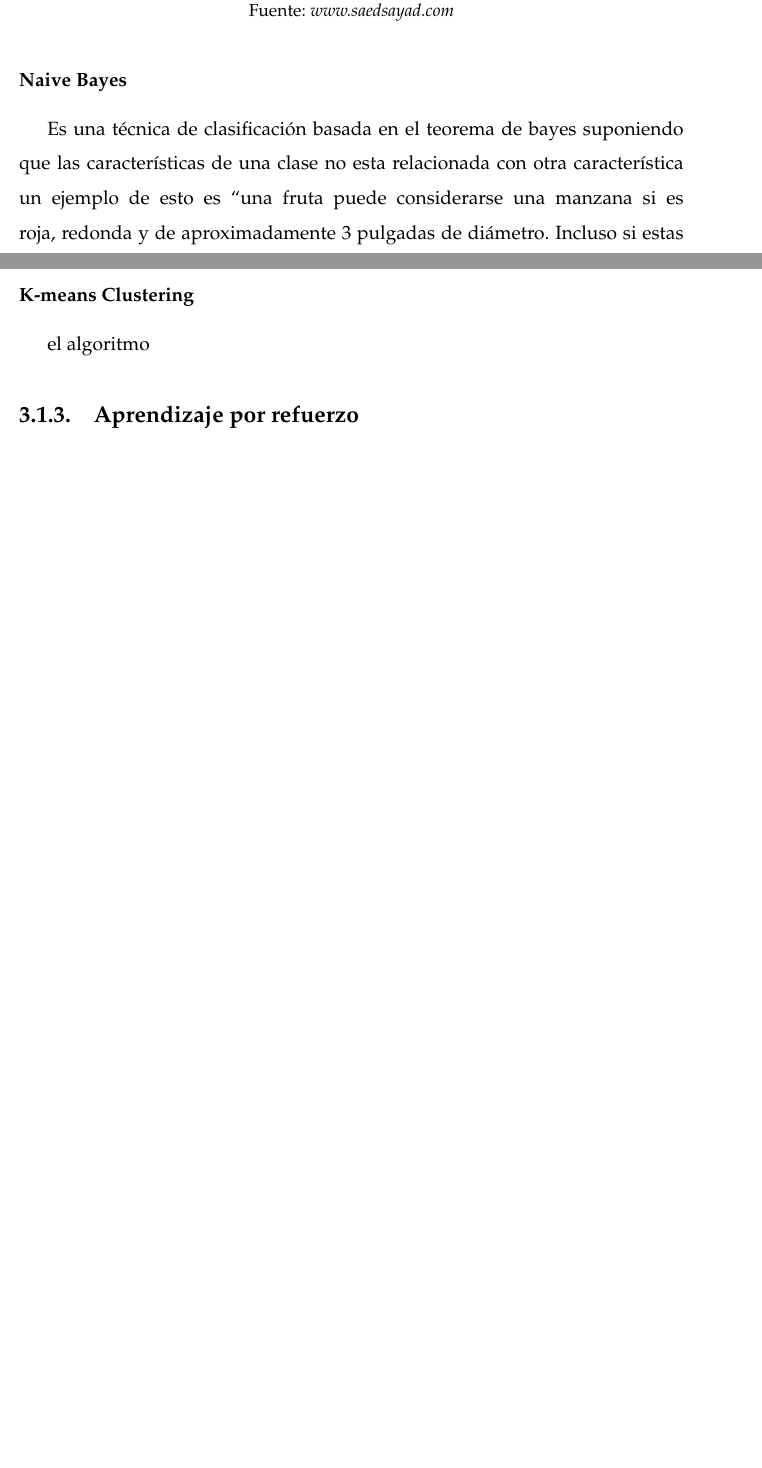
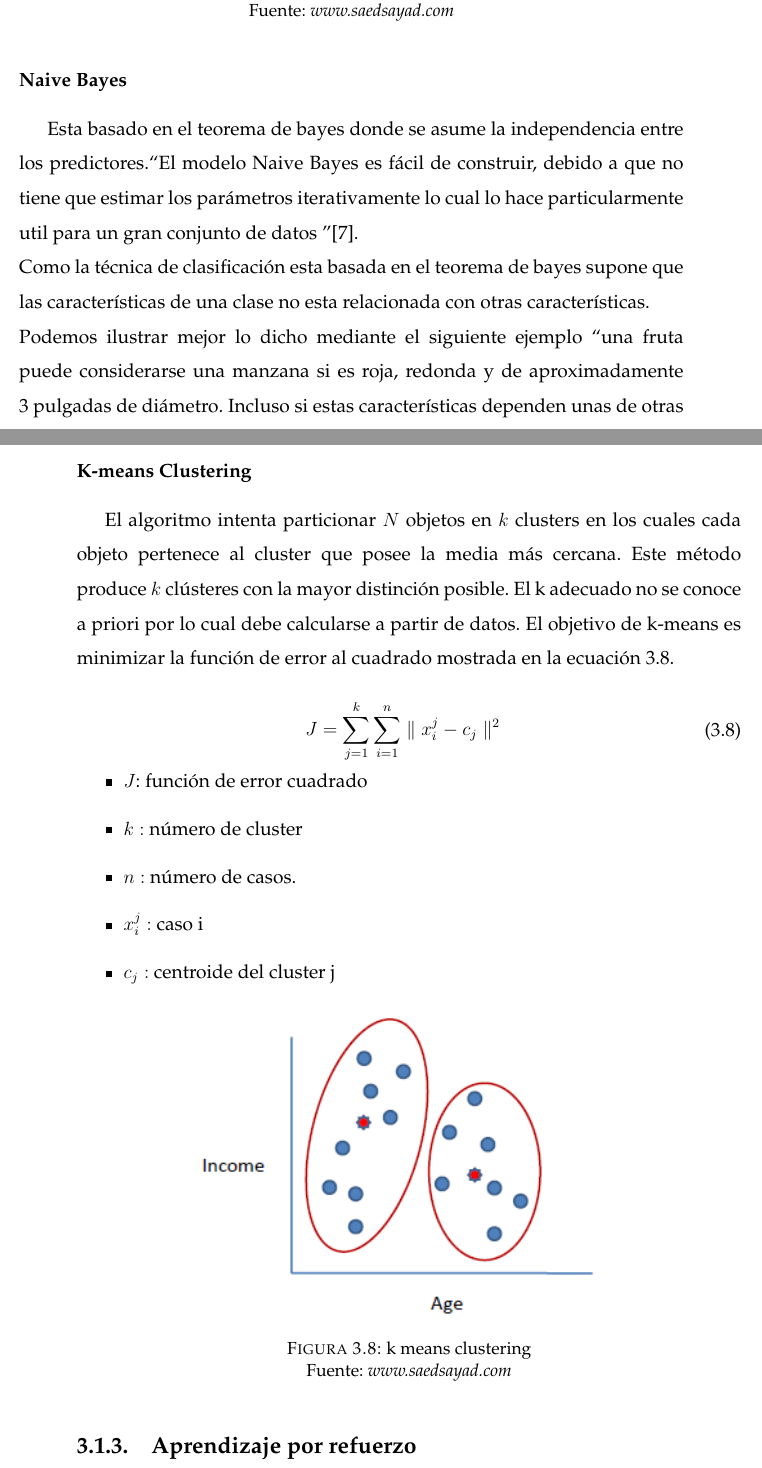
Before and after one commit to Visot/SeminarioTesisI, a LaTeX thesis (latexformato/main.tex, which reads latexformato/Chapters/Cap3.tex): two parts of pages 29 and 31 of 40 before the commit and two parts of pages 29 and 32 of 43 after it, joined at a grey line, cut so that both start at the same text, the shorter picture padded with empty space. The pictures show the PDF file latexformato/main.pdf that the author committed with the source.

Commit message:
prefinalizacion cap3

```diff
--- a/latexformato/Chapters/Cap3.tex
+++ b/latexformato/Chapters/Cap3.tex
@@ -193,7 +193,4 @@ Las SVR son parecidas a las máquinas de soporte Vectorial para la clasificació
 \end{figure}
 
 \subsubsection*{Naive Bayes}
-Esta basado en el teorema de bayes donde se asume la independencia entre los predictores.
-Es una técnica de clasificación basada en el teorema de bayes suponiendo que las características de una clase no esta relacionada con otra característica un ejemplo de esto es \textquotedblleft una fruta puede considerarse una manzana si es roja, redonda y de aproximadamente 3 pulgadas de diámetro. Incluso si estas características dependen unas de otras o de la existencia de otras características, todas estas propiedades contribuyen de forma independiente a la probabilidad de que esta fruta sea una manzana y es por eso que se la conoce como \textbf{naives}  \textquotedblright \cite{WEBSITE:4}
-\subsubsection*{Decision Trees}
-El árbol de decisión construye un modelo basado en los actuales valores de los datos. La decisiones se difurcan en la estructura de árbol hasta que se toma una decisión de predicción para un registro dado. Los arboles de decisión están entrenada para problemas de clasificación y regresión . Una de las principales ventajas de los arboles de decisión es que son rápidos y precisos.
+Esta basado en el teorema de bayes donde se asume la independencia entre los predictores.\textquotedblleft El modelo Naive Bayes es fácil de construir, debido a que no tiene que estimar los parámetros iterativamente lo cual lo hace particularmente util para un gran conjunto de datos \textquotedblright \cite{WEBSITE:8}.\\
@@ -212,7 +241,31 @@ Clustering se refiere a agrupar objetos con características similares es decir
 	\label{Clustering}
 \end{figure}
 \subsubsection*{K-means Clustering}
-el algoritmo
+El algoritmo intenta particionar $N$ objetos en $k$ clusters en los cuales cada objeto pertenece al cluster que posee la media más cercana. Este método produce $k$ clústeres con la mayor distinción posible. El k adecuado no se conoce a priori por lo cual debe calcularse a partir de datos. El objetivo de k-means es minimizar la función de error al cuadrado mostrada en la ecuación 3.8.
+
+\begin{equation}
+  \label{eq:clustering}
+  \begin{aligned}
+  J&= \sum_{j=1}^{k} \sum_{i=1}^{n}\parallel x_{i}^j - c_{j}\parallel ^2
+  \end{aligned}
+\end{equation}
+
+\begin{itemize}
+	\item $J$: función de error cuadrado
+	\item $k:$ número de cluster
+	\item $n:$ número de casos.
+	\item $x_{i}^j:$ caso i
+	\item $c_{j}:$ centroide del cluster j
+\end{itemize}
+%%% añadir algoritmo
+\begin{figure}[H]
+	\centering
+	\includegraphics[width=0.7\textwidth]{Figures/kmeans.png}
+	\caption{k means clustering\\ Fuente:  \href{http://www.saedsayad.com/clustering_kmeans.htm}{\textit{www.saedsayad.com}}}
+	\label{kmeans}
+\end{figure}
+
+
 \subsection{Aprendizaje por refuerzo}
 Este tipo de aprendizaje fue inspirado por la psicología conductista, este tipo busca determinar que tipo de acciones tomar en un entorno dado. \textquotedblleft El objetivo del método es recopilar la interacción con el entorno para tomar acciones que maximicen el beneficio o minimicen el riesgo. \textquotedblright \cite{WEBSITE:1}
 \begin{figure}[H]
```
Also changed, not shown: latexformato/main.bib (+7 -0 lines), latexformato/Figures/kmeans.png (added), latexformato/main.bbl, latexformato/main.pdf, latexformato/Chapters/Cap3.tex (40 more changed lines), 7 other files.
